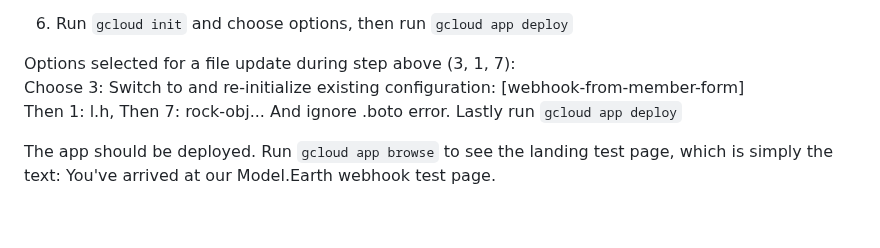
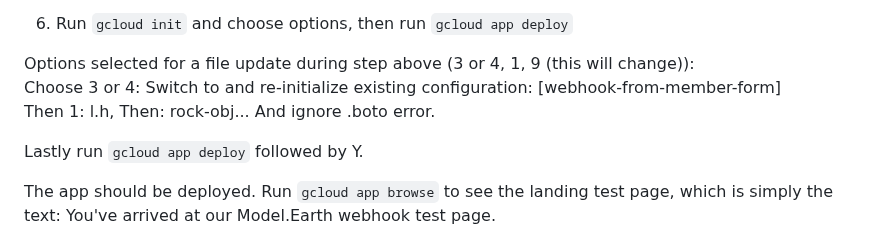
Before and after one commit to ModelEarth/webhook, a Markdown page: README.md, the part around the change. Rendered like a GitHub page; blank space fills up the shorter version.

```diff
--- a/README.md
+++ b/README.md
@@ -57,9 +57,11 @@ Checkout this [guide](https://cloud.google.com/secret-manager/docs/access-contro
 
 6. Run `gcloud init` and choose options, then run `gcloud app deploy`
 
-Options selected for a file update during step above (3, 1, 7):
-Choose 3: Switch to and re-initialize existing configuration: [webhook-from-member-form]
-Then 1: l.h, Then 7: rock-obj... And ignore .boto error. Lastly run `gcloud app deploy`
+Options selected for a file update during step above (3 or 4, 1, 9 (this will change)):
+Choose 3 or 4: Switch to and re-initialize existing configuration: [webhook-from-member-form]
+Then 1: l.h, Then: rock-obj... And ignore .boto error.
+
+Lastly run `gcloud app deploy` followed by Y.
 
 <!--
 In cmd prompt, created configuration name:
```
